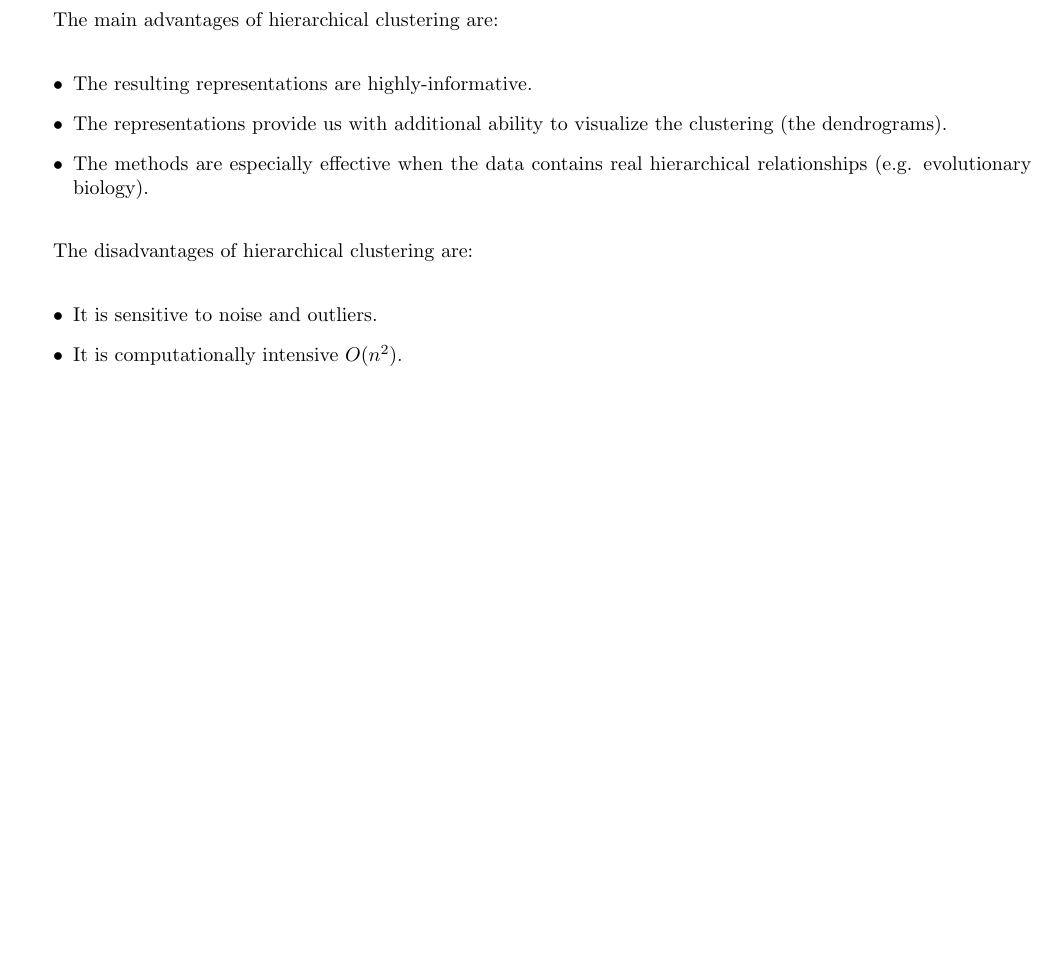
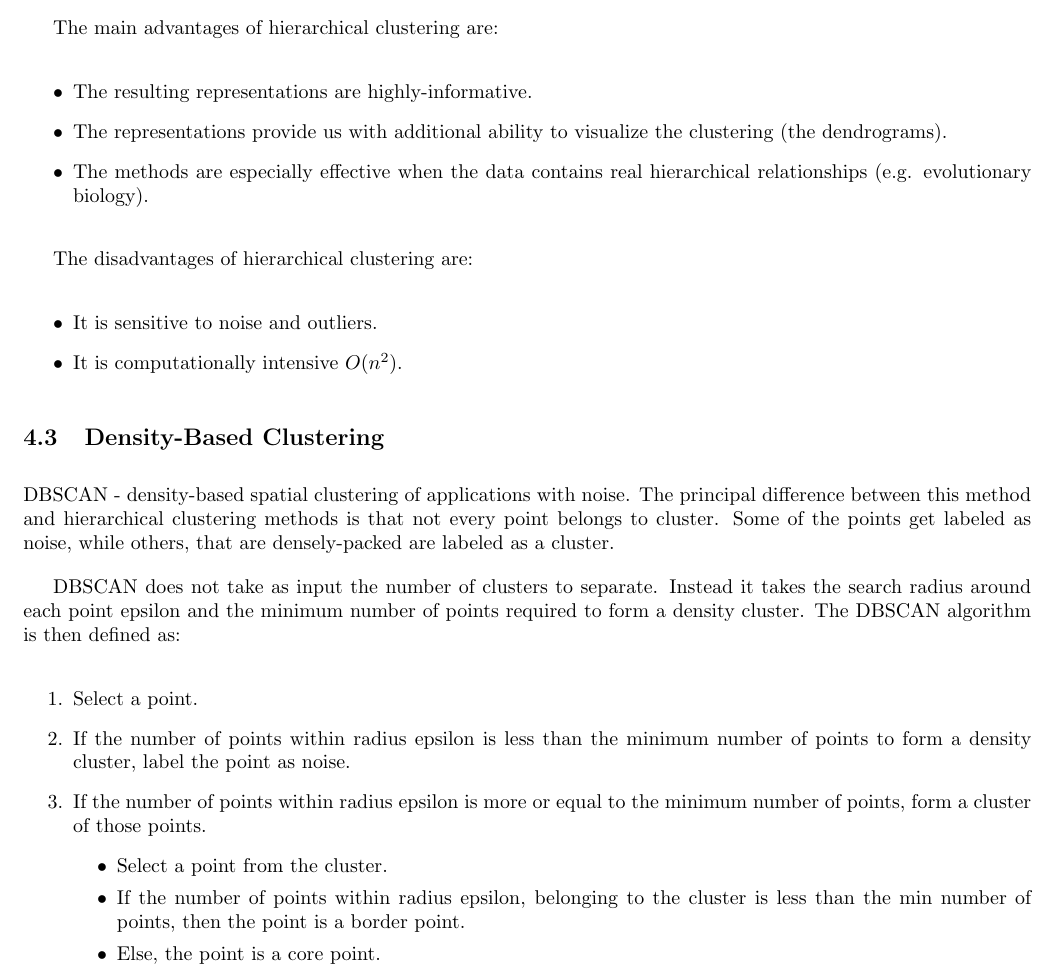
Before and after one commit to rossrco/lectures, a LaTeX document (udacity/machine_learning.tex): part of page 10 of 10, cut so that both start at the same text, the shorter picture padded with empty space. Compiled offline with pdfLaTeX.

Commit message:
add DBSCAN part 1

```diff
--- a/udacity/machine_learning.tex
+++ b/udacity/machine_learning.tex
@@ -382,6 +382,20 @@ The disadvantages of hierarchical clustering are:
   \item It is computationally intensive $O(n^2)$.
 \end{itemize}
 
+\subsection{Density-Based Clustering}
+DBSCAN - density-based spatial clustering of applications with noise. The principal difference between this method and hierarchical clustering methods is that not every point belongs to cluster. Some of the points get labeled as noise, while others, that are densely-packed are labeled as a cluster.
 
+DBSCAN does not take as input the number of clusters to separate. Instead it takes the search radius around each point epsilon and the minimum number of points required to form a density cluster. The DBSCAN algorithm is then defined as:
+
+\begin{enumerate}
+  \item Select a point.
+  \item If the number of points within radius epsilon is less than the minimum number of points to form a density cluster, label the point as noise.
+  \item If the number of points within radius epsilon is more or equal to the minimum number of points, form a cluster of those points.
+  \begin{itemize}
+    \item Select a point from the cluster.
+    \item If the number of points within radius epsilon, belonging to the cluster is less than the min number of points, then the point is a border point.
+    \item Else, the point is a core point.
+  \end{itemize}
+\end{enumerate}
 
 \end{document}
```
